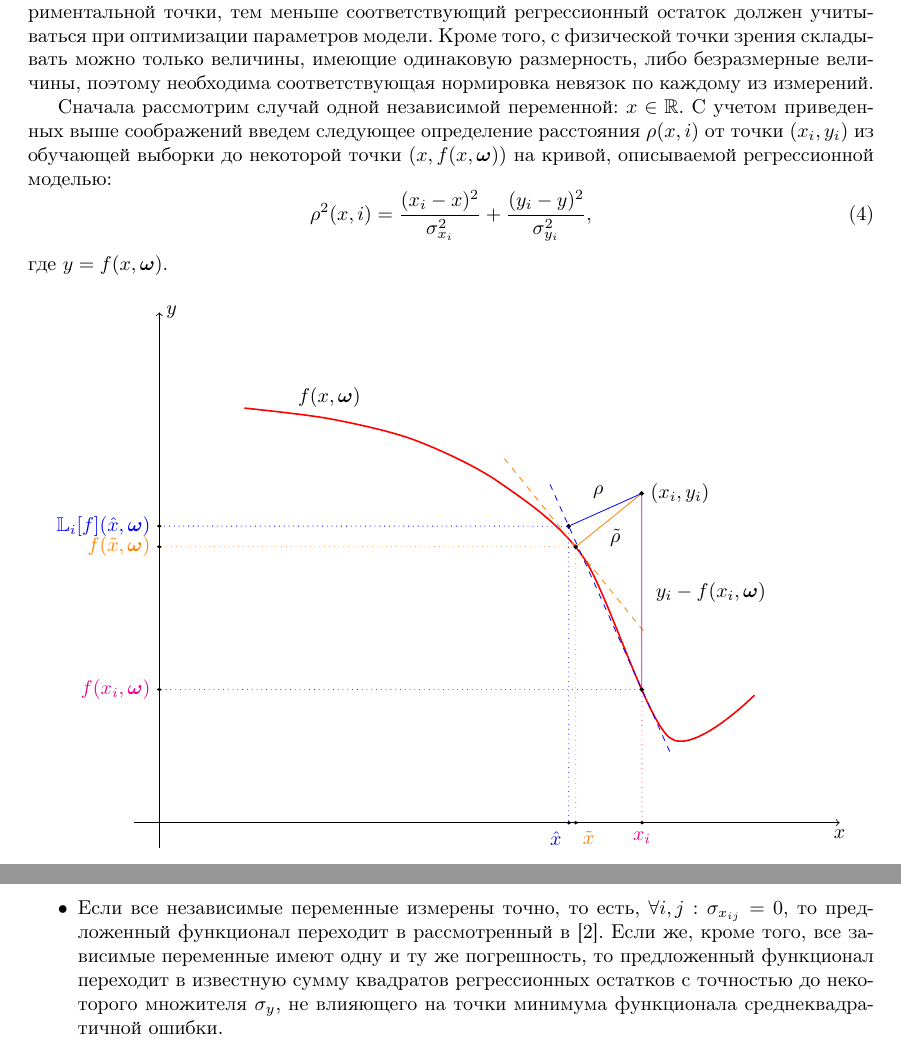
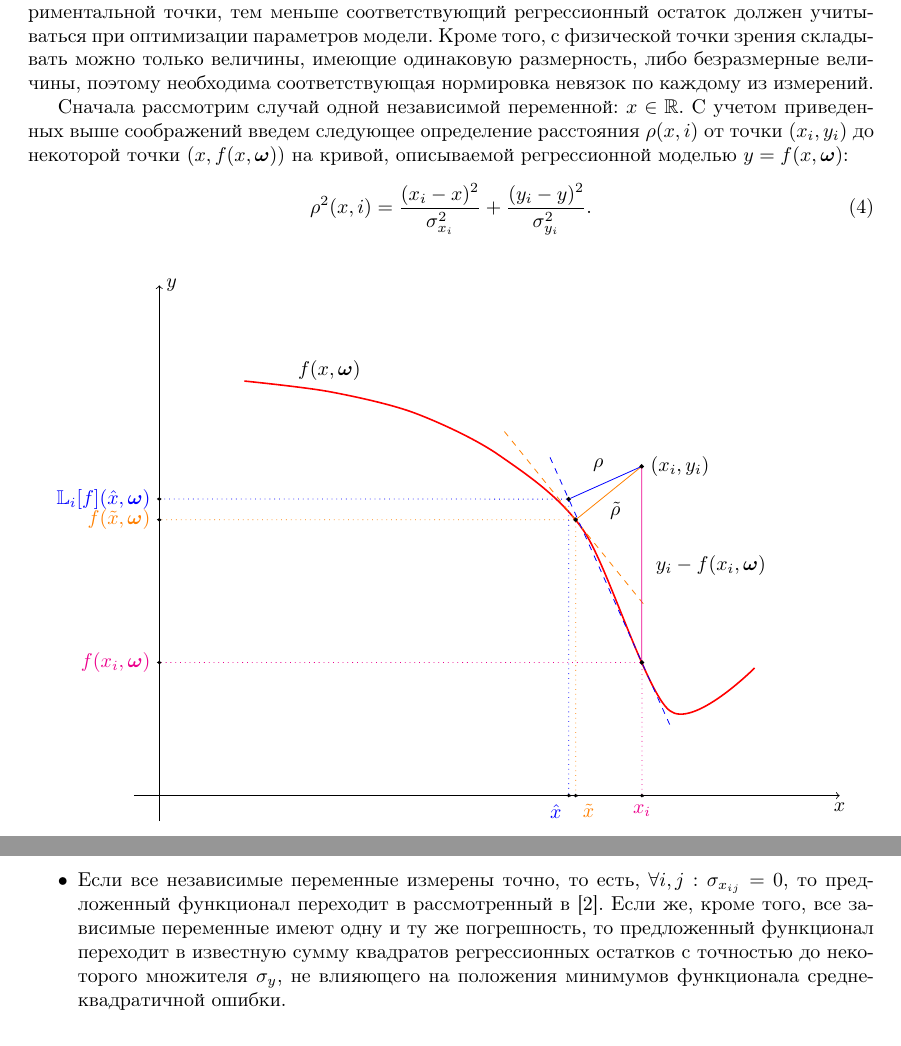
Before and after one commit to 0xd34df00d/RefractOptics, a LaTeX paper (doc/Rudoy2014LevMar.tex): two parts of pages 3 and 4 of 12, joined at a grey line, cut so that both start at the same text. Compiled offline with pdfLaTeX.

Commit message:
[2014LevMar] Text style fixes in functional derivation chapter.

```diff
--- a/doc/Rudoy2014LevMar.tex
+++ b/doc/Rudoy2014LevMar.tex
@@ -193,13 +193,12 @@ $\Sigma_x$:
 Сначала рассмотрим случай одной независимой переменной:
 $x \in \mathbb{R}$. С учетом приведенных выше соображений введем
 следующее определение расстояния $\rho(x, i)$
-от точки $(x_i, y_i)$ из обучающей выборки до некоторой точки
-$(x, f(x, \bomega))$ на кривой, описываемой регрессионной моделью:
+от точки $(x_i, y_i)$ до некоторой точки
+$(x, f(x, \bomega))$ на кривой, описываемой регрессионной моделью $y = f(x, \bomega)$:
 \begin{equation}
-  \rho^2(x, i) = \frac{(x_i - x)^2}{\sigma_{x_i}^2} + \frac{(y_i - y)^2}{\sigma_{y_i}^2},
+  \rho^2(x, i) = \frac{(x_i - x)^2}{\sigma_{x_i}^2} + \frac{(y_i - y)^2}{\sigma_{y_i}^2}.
   \label{eq:dist0}
 \end{equation}
-где $y = f(x, \bomega)$.
 
 \begin{figure}[h]
   \centering
@@ -354,7 +352,7 @@ $(x, f(x, \bomega))$ на кривой, описываемой регресси
 	$\forall i, j : \sigma_{x_{ij}} = 0$, то предложенный функционал переходит в рассмотренный
 	в \cite{jukic2013nonlinear}. Если же, кроме того, все зависимые переменные имеют одну и ту же погрешность,
 	то предложенный функционал переходит в известную сумму квадратов регрессионных остатков
-	с точностью до некоторого множителя $\sigma_y$, не влияющего на точки минимума функционала
+	с точностью до некоторого множителя $\sigma_y$, не влияющего на положения минимумов функционала
 	среднеквадратичной ошибки.
 \end{itemize}
 
```
Also changed, not shown: doc/Rudoy2014LevMar.tex (1 more changed lines).
